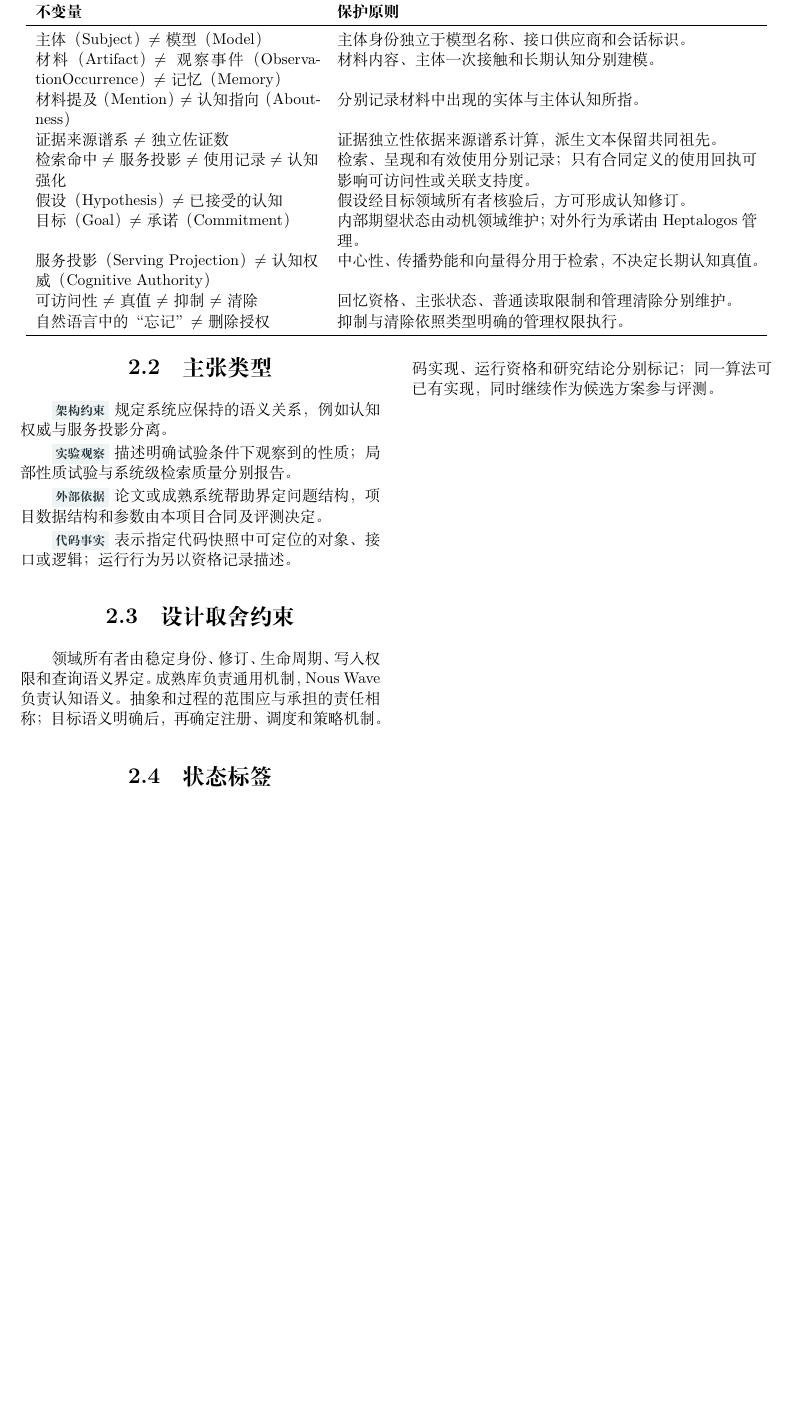
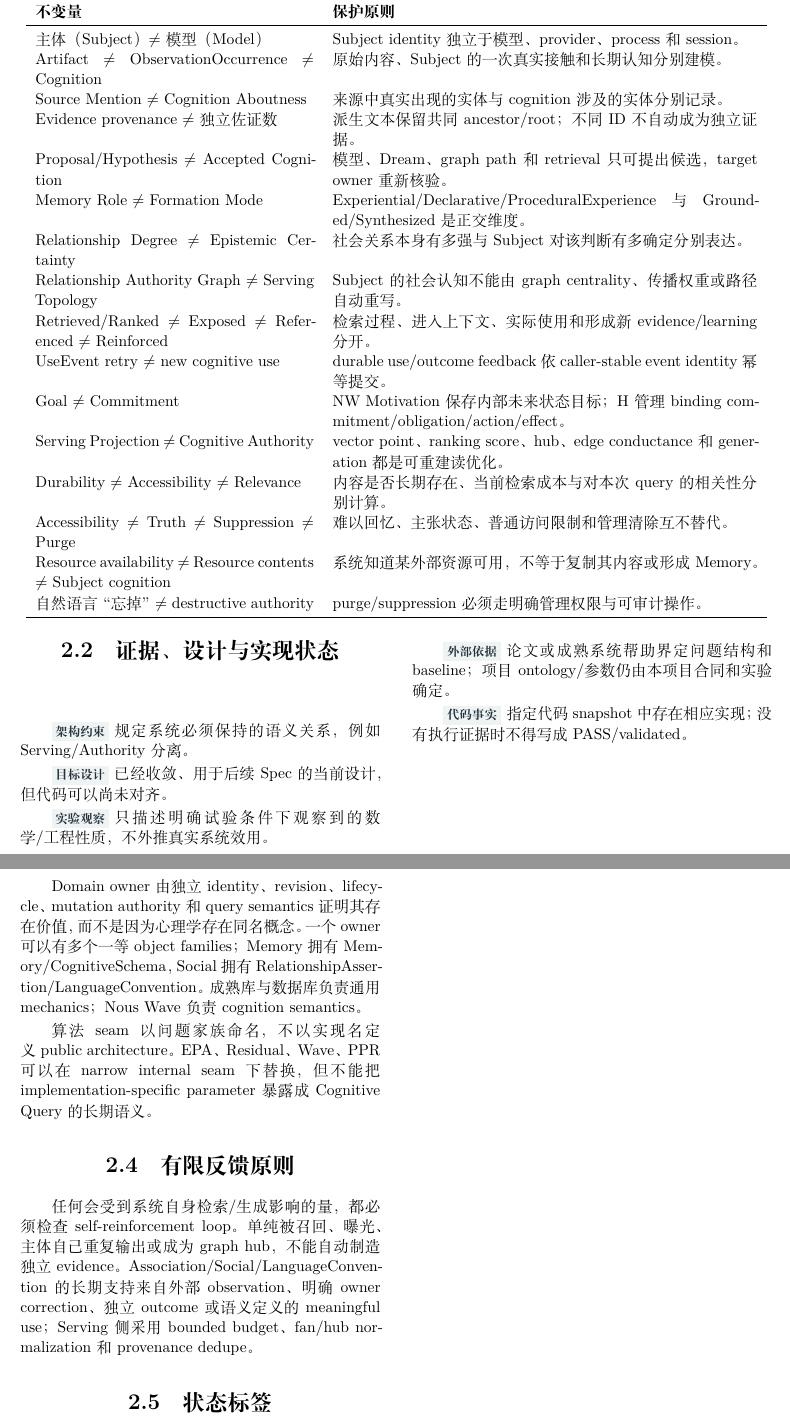
Before and after one commit to Heptalogos-Devs/Architecture-Vault, a LaTeX thesis (docs/Nous-Wave/main.tex, which reads docs/Nous-Wave/chapters/02-invariants.tex): part of page 13 of 50 before the commit and two parts of pages 13 and 14 of 51 after it, the two joined at a grey line, cut so that both start at the same text, the shorter picture padded with empty space. Compiled offline with XeLaTeX.

Commit message:
docs(nous): extend semantic invariants for social and use feedback

```diff
--- a/docs/Nous-Wave/chapters/02-invariants.tex
+++ b/docs/Nous-Wave/chapters/02-invariants.tex
@@ -9,33 +9,47 @@
 \toprule
 \textbf{不变量} & \textbf{保护原则}\\
 \midrule
-主体（Subject）$\neq$ 模型（Model） & 主体身份独立于模型名称、接口供应商和会话标识。\\
-材料（Artifact）$\neq$ 观察事件（ObservationOccurrence）$\neq$ 记忆（Memory） & 材料内容、主体一次接触和长期认知分别建模。\\
-材料提及（Mention）$\neq$ 认知指向（Aboutness） & 分别记录材料中出现的实体与主体认知所指。\\
-证据来源谱系 $\neq$ 独立佐证数 & 证据独立性依据来源谱系计算，派生文本保留共同祖先。\\
-检索命中 $\neq$ 服务投影 $\neq$ 使用记录 $\neq$ 认知强化 & 检索、呈现和有效使用分别记录；只有合同定义的使用回执可影响可访问性或关联支持度。\\
-假设（Hypothesis）$\neq$ 已接受的认知 & 假设经目标领域所有者核验后，方可形成认知修订。\\
-目标（Goal）$\neq$ 承诺（Commitment） & 内部期望状态由动机领域维护；对外行为承诺由 Heptalogos 管理。\\
-服务投影（Serving Projection）$\neq$ 认知权威（Cognitive Authority） & 中心性、传播势能和向量得分用于检索，不决定长期认知真值。\\
-可访问性 $\neq$ 真值 $\neq$ 抑制 $\neq$ 清除 & 回忆资格、主张状态、普通读取限制和管理清除分别维护。\\
-自然语言中的“忘记” $\neq$ 删除授权 & 抑制与清除依照类型明确的管理权限执行。\\
+主体（Subject）$\neq$ 模型（Model） & Subject identity 独立于模型、provider、process 和 session。\\
+Artifact $\neq$ ObservationOccurrence $\neq$ Cognition & 原始内容、Subject 的一次真实接触和长期认知分别建模。\\
+Source Mention $\neq$ Cognition Aboutness & 来源中真实出现的实体与 cognition 涉及的实体分别记录。\\
+Evidence provenance $\neq$ 独立佐证数 & 派生文本保留共同 ancestor/root；不同 ID 不自动成为独立证据。\\
+Proposal/Hypothesis $\neq$ Accepted Cognition & 模型、Dream、graph path 和 retrieval 只可提出候选，target owner 重新核验。\\
+Memory Role $\neq$ Formation Mode & Experiential/Declarative/ProceduralExperience 与 Grounded/Synthesized 是正交维度。\\
+Relationship Degree $\neq$ Epistemic Certainty & 社会关系本身有多强与 Subject 对该判断有多确定分别表达。\\
+Relationship Authority Graph $\neq$ Serving Topology & Subject 的社会认知不能由 graph centrality、传播权重或路径自动重写。\\
+Retrieved/Ranked $\neq$ Exposed $\neq$ Referenced $\neq$ Reinforced & 检索过程、进入上下文、实际使用和形成新 evidence/learning 分开。\\
+UseEvent retry $\neq$ new cognitive use & durable use/outcome feedback 依 caller-stable event identity 幂等提交。\\
+Goal $\neq$ Commitment & NW Motivation 保存内部未来状态目标；H 管理 binding commitment/obligation/action/effect。\\
+Serving Projection $\neq$ Cognitive Authority & vector point、ranking score、hub、edge conductance 和 generation 都是可重建读优化。\\
+Durability $\neq$ Accessibility $\neq$ Relevance & 内容是否长期存在、当前检索成本与对本次 query 的相关性分别计算。\\
+Accessibility $\neq$ Truth $\neq$ Suppression $\neq$ Purge & 难以回忆、主张状态、普通访问限制和管理清除互不替代。\\
+Resource availability $\neq$ Resource contents $\neq$ Subject cognition & 系统知道某外部资源可用，不等于复制其内容或形成 Memory。\\
+自然语言“忘掉” $\neq$ destructive authority & purge/suppression 必须走明确管理权限与可审计操作。\\
 \bottomrule
 \end{ReportWideTable}
 
-\section{主张类型}
+\section{证据、设计与实现状态}
 
-\StatusTag{架构约束}{规定系统应保持的语义关系，例如认知权威与服务投影分离。}
+\StatusTag{架构约束}{规定系统必须保持的语义关系，例如 Serving/Authority 分离。}
 
-\StatusTag{实验观察}{描述明确试验条件下观察到的性质；局部性质试验与系统级检索质量分别报告。}
+\StatusTag{目标设计}{已经收敛、用于后续 Spec 的当前设计，但代码可以尚未对齐。}
 
-\StatusTag{外部依据}{论文或成熟系统帮助界定问题结构，项目数据结构和参数由本项目合同及评测决定。}
+\StatusTag{实验观察}{只描述明确试验条件下观察到的数学/工程性质，不外推真实系统效用。}
 
-\StatusTag{代码事实}{表示指定代码快照中可定位的对象、接口或逻辑；运行行为另以资格记录描述。}
+\StatusTag{外部依据}{论文或成熟系统帮助界定问题结构和 baseline；项目 ontology/参数仍由本项目合同和实验确定。}
 
-\section{设计取舍约束}
+\StatusTag{代码事实}{指定代码 snapshot 中存在相应实现；没有执行证据时不得写成 PASS/validated。}
 
-领域所有者由稳定身份、修订、生命周期、写入权限和查询语义界定。成熟库负责通用机制，Nous Wave 负责认知语义。抽象和过程的范围应与承担的责任相称；目标语义明确后，再确定注册、调度和策略机制。
+\section{领域与机制的分工}
+
+Domain owner 由独立 identity、revision、lifecycle、mutation authority 和 query semantics 证明其存在价值，而不是因为心理学存在同名概念。一个 owner 可以有多个一等 object families；Memory 拥有 Memory/CognitiveSchema，Social 拥有 RelationshipAssertion/LanguageConvention。成熟库与数据库负责通用 mechanics；Nous Wave 负责 cognition semantics。
+
+算法 seam 以问题家族命名，不以实现名定义 public architecture。EPA、Residual、Wave、PPR 可以在 narrow internal seam 下替换，但不能把 implementation-specific parameter 暴露成 Cognitive Query 的长期语义。
+
+\section{有限反馈原则}
+
+任何会受到系统自身检索/生成影响的量，都必须检查 self-reinforcement loop。单纯被召回、曝光、主体自己重复输出或成为 graph hub，不能自动制造独立 evidence。Association/Social/LanguageConvention 的长期支持来自外部 observation、明确 owner correction、独立 outcome 或语义定义的 meaningful use；Serving 侧采用 bounded budget、fan/hub normalization 和 provenance dedupe。
 
 \section{状态标签}
 
-全文使用“必需、目标、已实现、已核验、实验观察、候选、待定”等状态词描述具体能力或主张。代码实现、运行资格和研究结论分别标记；同一算法可已有实现，同时继续作为候选方案参与评测。
+全文使用“必需、目标、已实现、已核验、实验、候选、开放”等状态词。一个机制可以同时“已有实现”且“仍是实验候选”；只有当前 semantic contract 与 acceptance proof 都成立时，才能把实现写成当前可靠默认。
```
Also changed, not shown: docs/Nous-Wave/chapters/02-invariants.tex (4 more changed lines).
